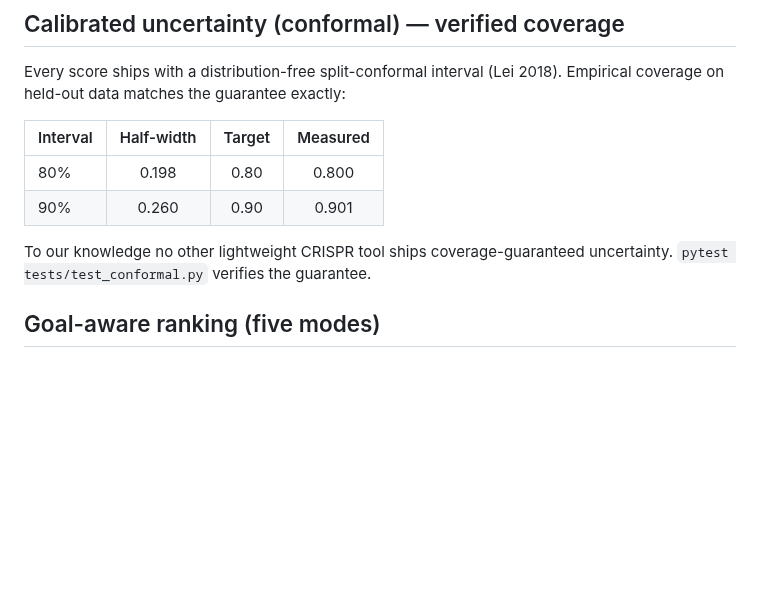
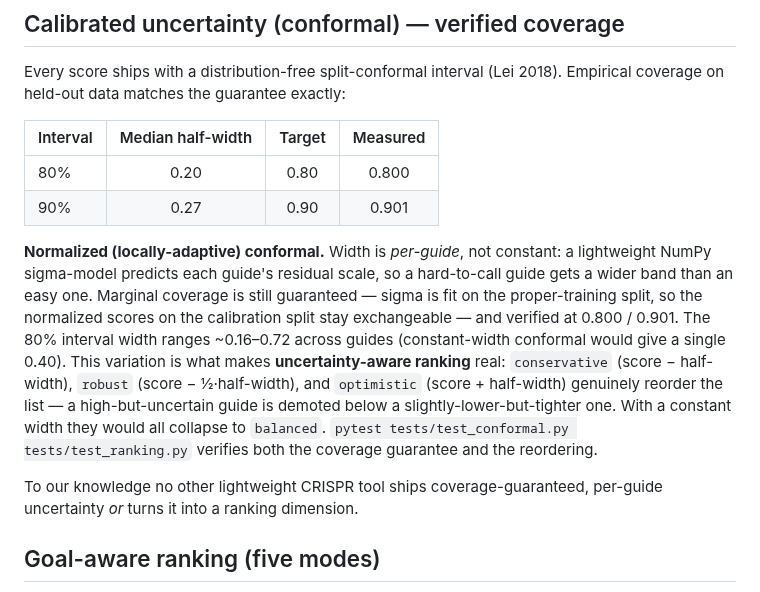
Before and after one commit to Dinesh431786/Crispr, a Markdown page: BENCHMARKS.md, the part around the change. Drawn GitHub-style; blank space fills up the shorter version.

```diff
--- a/BENCHMARKS.md
+++ b/BENCHMARKS.md
@@ -101,13 +101,26 @@ python scripts/build_default_model.py --data DeepCRISTL/CRISPROn/data/main_dataf
 Every score ships with a distribution-free split-conformal interval (Lei 2018).
 Empirical coverage on held-out data matches the guarantee exactly:
 
-| Interval | Half-width | Target | Measured |
+| Interval | Median half-width | Target | Measured |
 |---|:---:|:---:|:---:|
-| 80% | 0.198 | 0.80 | 0.800 |
-| 90% | 0.260 | 0.90 | 0.901 |
+| 80% | 0.20 | 0.80 | 0.800 |
+| 90% | 0.27 | 0.90 | 0.901 |
 
-To our knowledge no other lightweight CRISPR tool ships coverage-guaranteed
-uncertainty. `pytest tests/test_conformal.py` verifies the guarantee.
+**Normalized (locally-adaptive) conformal.** Width is *per-guide*, not constant:
+a lightweight NumPy sigma-model predicts each guide's residual scale, so a
+hard-to-call guide gets a wider band than an easy one. Marginal coverage is still
+guaranteed — sigma is fit on the proper-training split, so the normalized scores
+on the calibration split stay exchangeable — and verified at 0.800 / 0.901. The
+80% interval width ranges ~0.16–0.72 across guides (constant-width conformal would
+give a single 0.40). This variation is what makes **uncertainty-aware ranking**
+real: `conservative` (score − half-width), `robust` (score − ½·half-width), and
+`optimistic` (score + half-width) genuinely reorder the list — a high-but-uncertain
+guide is demoted below a slightly-lower-but-tighter one. With a constant width they
+would all collapse to `balanced`. `pytest tests/test_conformal.py
+tests/test_ranking.py` verifies both the coverage guarantee and the reordering.
+
+To our knowledge no other lightweight CRISPR tool ships coverage-guaranteed,
+per-guide uncertainty *or* turns it into a ranking dimension.
 
 ## Goal-aware ranking (five modes)
 
```
Also changed, not shown: README.md (+21 -3 lines), docs/ui.png, 9 other files.
